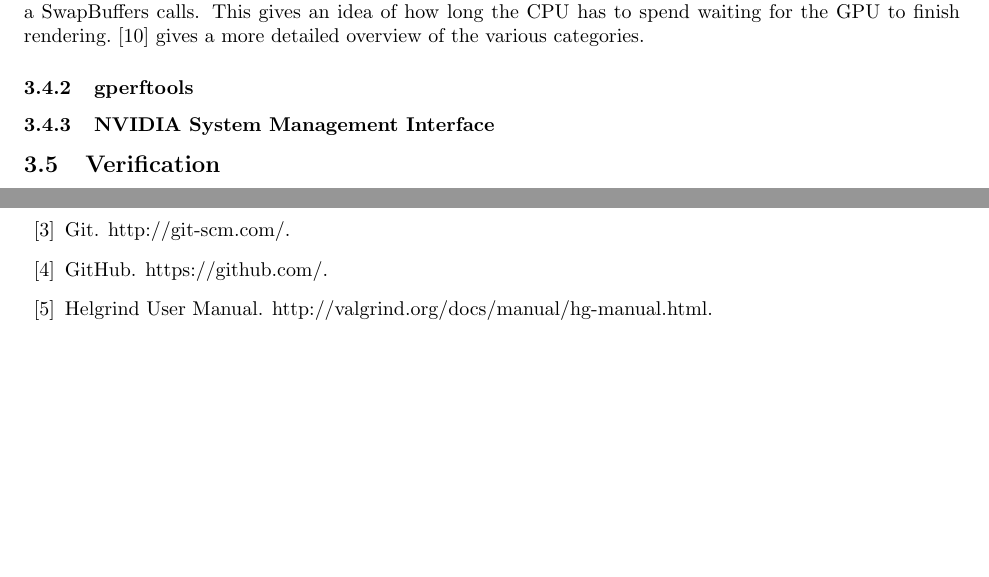
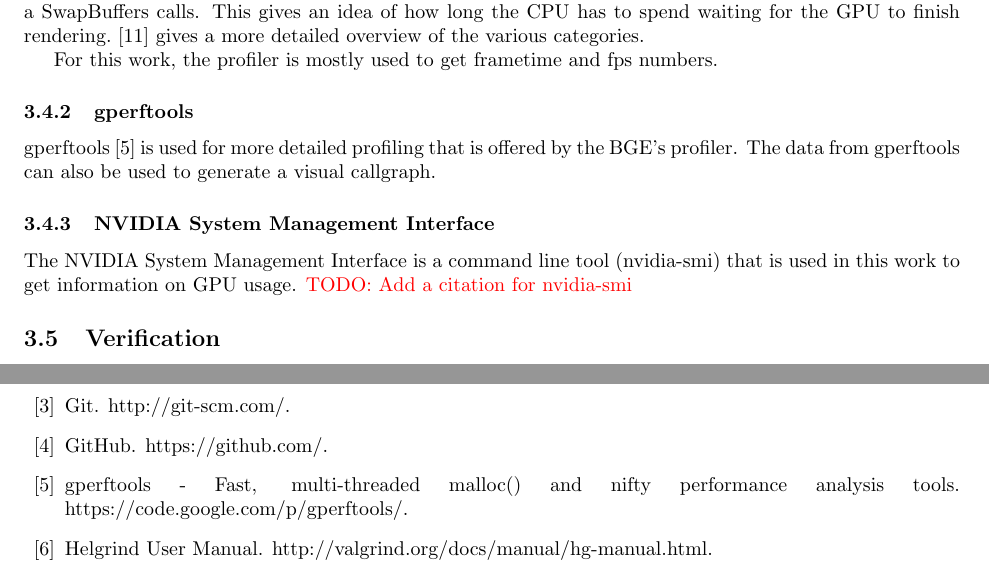
Before and after one commit to Moguri/thesis, a LaTeX thesis (thesis.tex, which reads library.bib, sections/methods.tex): two parts of pages 9 and 14 of 14, joined at a grey line, cut so that both start at the same text, the shorter picture padded with empty space. Compiled offline with pdfLaTeX.

Commit message:
Methods/Measuring Performance: Anding a short note on how each tool is used in the work.

```diff
--- a/library.bib
+++ b/library.bib
@@ -3,3 +3,7 @@ Any changes to this file will be lost if it is regenerated by Mendeley.
 
 BibTeX export options can be customized via Options -> BibTeX in Mendeley Desktop
 
+@misc{gperftools,
+howpublished = {https://code.google.com/p/gperftools/},
+title = {{gperftools - Fast, multi-threaded malloc() and nifty performance analysis tools}},
+urldate = {1/23/2014}
@@ -52,6 +56,3 @@ title = {{Helgrind User Manual}}
-@misc{gperftools,
-howpublished = {https://code.google.com/p/gperftools/},
-title = {{gperftools - Fast, multi-threaded malloc() and nifty performance analysis tools}}
 }
 @misc{nvidiasdk,
 author = {Nvidia},
--- a/sections/methods.tex
+++ b/sections/methods.tex
@@ -70,9 +70,15 @@ GPU latency is the time spent on a SwapBuffers calls.
 This gives an idea of how long the CPU has to spend waiting for the GPU to finish rendering.
 \cite{bge_profile_stats} gives a more detailed overview of the various categories.
 
+For this work, the profiler is mostly used to get frametime and fps numbers.
+
 \subsubsection{gperftools}
+gperftools\cite{gperftools} is used for more detailed profiling that is offered by the BGE's profiler.
+The data from gperftools can also be used to generate a visual callgraph.
 
 \subsubsection{NVIDIA System Management Interface}
+The NVIDIA System Management Interface is a command line tool (nvidia-smi) that is used in this work to get information on GPU usage.
+\todo{Add a citation for nvidia-smi}
 
 \subsection{Verification}
 \ifsummaries
```
Also changed, not shown: library.bib (17 more changed lines).
